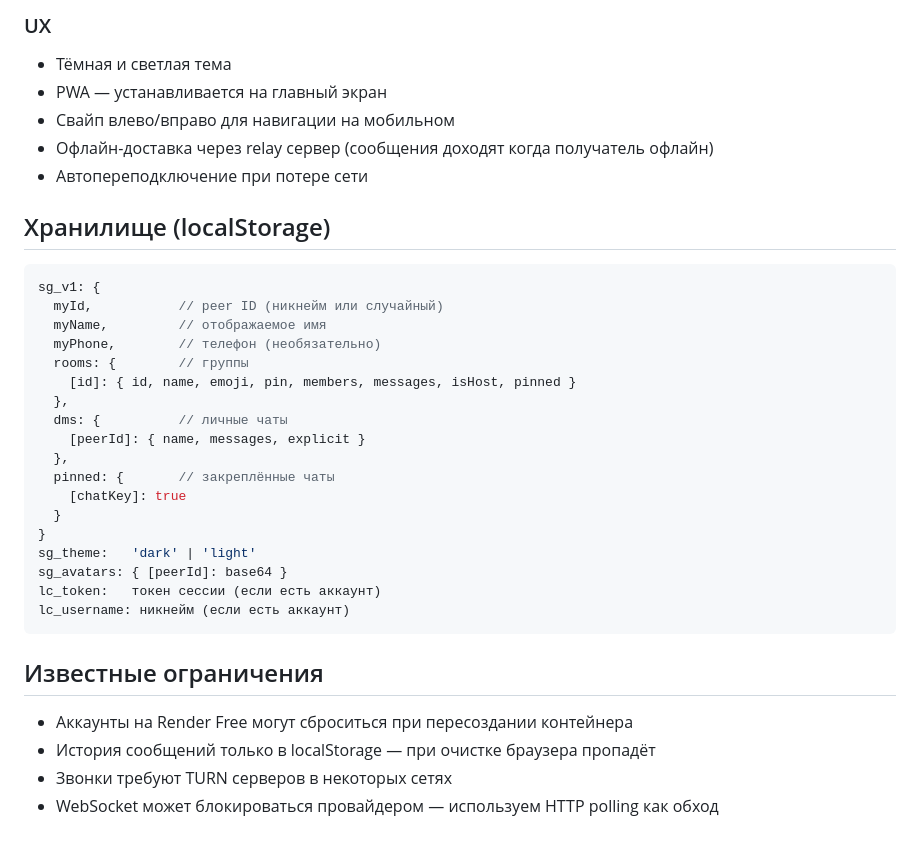
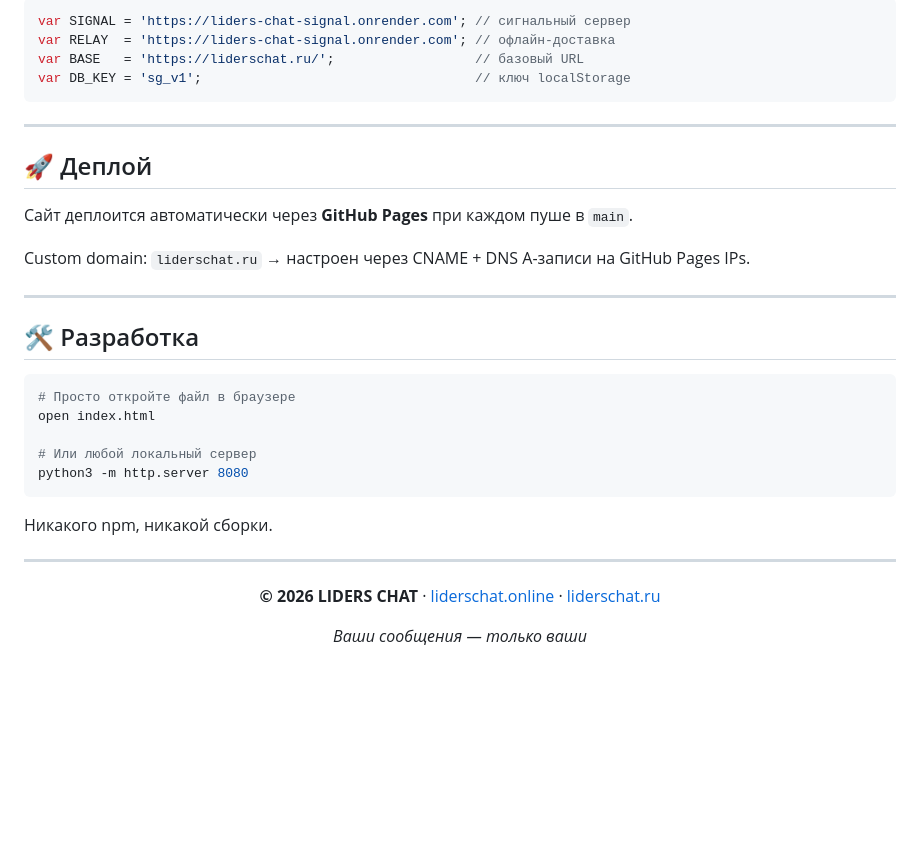
Before and after one commit to LidersAI/securegram, a Markdown page: README.md, the part around one of its changes. GitHub-like rendering; blank space fills up the shorter version.

````diff
--- a/README.md
+++ b/README.md
@@ -112,36 +136,38 @@ var DB_KEY = 'sg_v1';                                    // ключ localStorag
-### UX
-- Тёмная и светлая тема
-- PWA — устанавливается на главный экран
-- Свайп влево/вправо для навигации на мобильном
-- Офлайн-доставка через relay сервер (сообщения доходят когда получатель офлайн)
-- Автопереподключение при потере сети
-
-## Хранилище (localStorage)
-
-```js
-sg_v1: {
-  myId,           // peer ID (никнейм или случайный)
-  myName,         // отображаемое имя
-  myPhone,        // телефон (необязательно)
-  rooms: {        // группы
-    [id]: { id, name, emoji, pin, members, messages, isHost, pinned }
-  },
-  dms: {          // личные чаты
-    [peerId]: { name, messages, explicit }
-  },
-  pinned: {       // закреплённые чаты
-    [chatKey]: true
-  }
-}
-sg_theme:   'dark' | 'light'
-sg_avatars: { [peerId]: base64 }
-lc_token:   токен сессии (если есть аккаунт)
-lc_username: никнейм (если есть аккаунт)
+```javascript
+var SIGNAL = 'https://liders-chat-signal.onrender.com'; // сигнальный сервер
+var RELAY  = 'https://liders-chat-signal.onrender.com'; // офлайн-доставка
+var BASE   = 'https://liderschat.ru/';                  // базовый URL
+var DB_KEY = 'sg_v1';                                   // ключ localStorage
 ```
 
-## Известные ограничения
+---
 
-- Аккаунты на Render Free могут сброситься при пересоздании контейнера
-- История сообщений только в localStorage — при очистке браузера пропадёт
-- Звонки требуют TURN серверов в некоторых сетях
-- WebSocket может блокироваться провайдером — используем HTTP polling как обход
+## 🚀 Деплой
+
+Сайт деплоится автоматически через **GitHub Pages** при каждом пуше в `main`.
+
+Custom domain: `liderschat.ru` → настроен через CNAME + DNS A-записи на GitHub Pages IPs.
+
+---
+
+## 🛠 Разработка
+
+```bash
+# Просто откройте файл в браузере
+open index.html
+
+# Или любой локальный сервер
+python3 -m http.server 8080
+```
+
+Никакого npm, никакой сборки.
+
+---
+
+<div align="center">
+
+**© 2026 LIDERS CHAT** · [liderschat.online](https://liderschat.online) · [liderschat.ru](https://liderschat.ru)
+
+*Ваши сообщения — только ваши*
+
+</div>
````
Also changed, not shown: other parts of README.md (+112 -88 lines).
